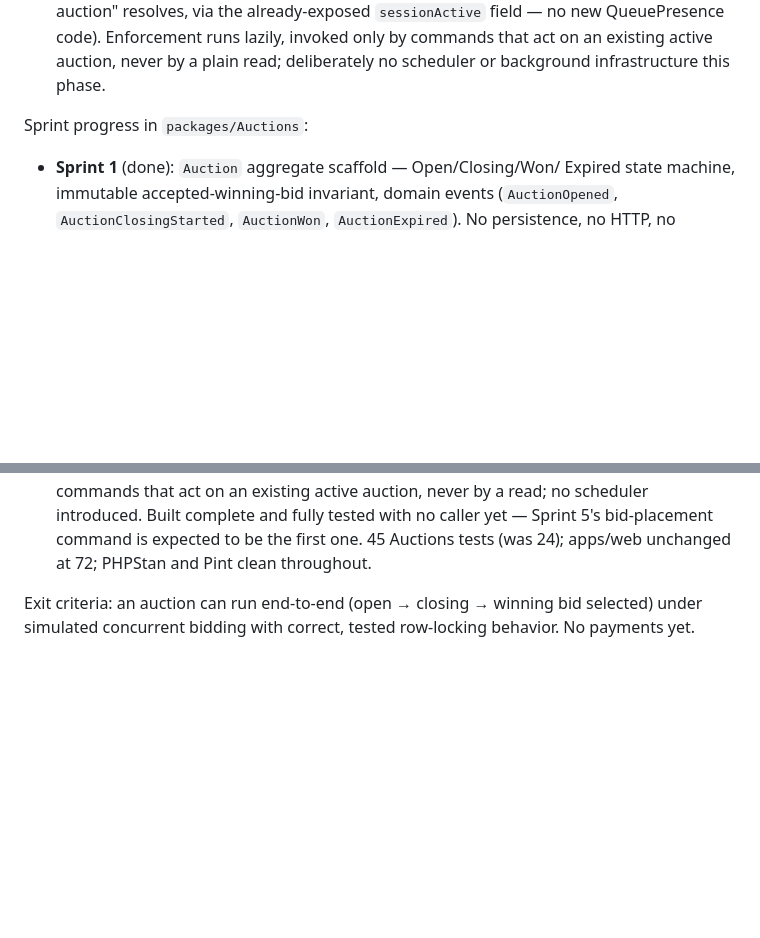
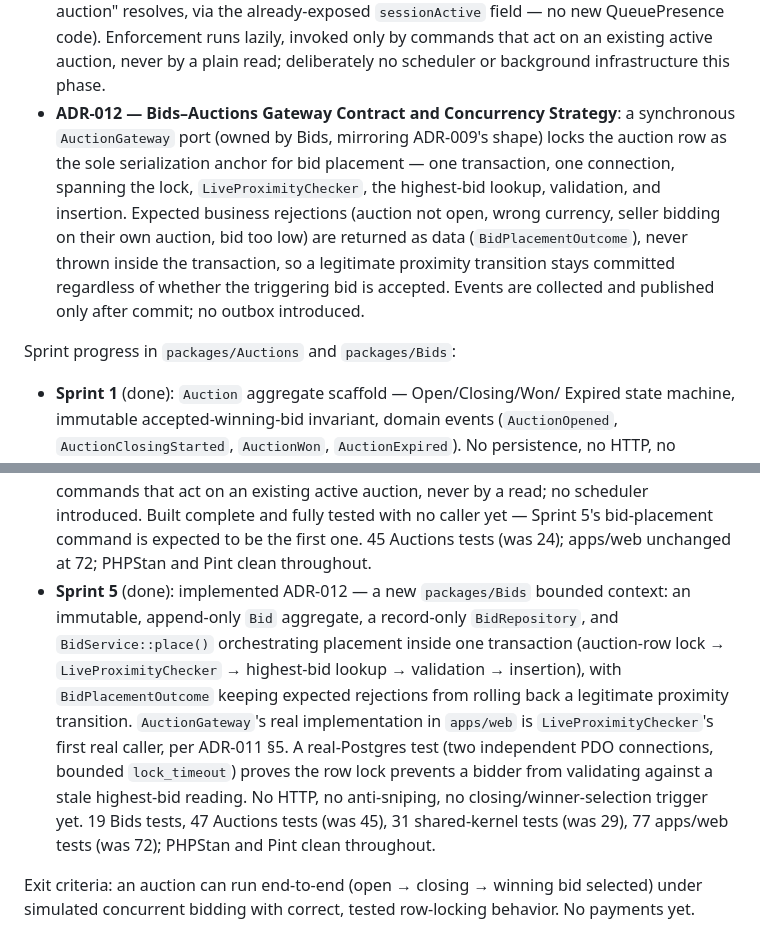
Before and after one commit to jlambertus-gif/RowBuddy, a Markdown page: docs/roadmap.md, 2 parts joined by grey strips. Drawn GitHub-style; blank space fills up the shorter version.

Commit message:
docs: record Phase 3 Sprint 5 progress in roadmap and architecture overview
Co-Authored-By: Claude Sonnet 5 <noreply@anthropic.com>

```diff
--- a/docs/roadmap.md
+++ b/docs/roadmap.md
@@ -133,8 +133,19 @@ Before implementation began, two architectural decisions were resolved:
   lazily, invoked only by commands that act on an existing active
   auction, never by a plain read; deliberately no scheduler or background
   infrastructure this phase.
+- **ADR-012 — Bids–Auctions Gateway Contract and Concurrency Strategy**:
+  a synchronous `AuctionGateway` port (owned by Bids, mirroring ADR-009's
+  shape) locks the auction row as the sole serialization anchor for bid
+  placement — one transaction, one connection, spanning the lock,
+  `LiveProximityChecker`, the highest-bid lookup, validation, and
+  insertion. Expected business rejections (auction not open, wrong
+  currency, seller bidding on their own auction, bid too low) are
+  returned as data (`BidPlacementOutcome`), never thrown inside the
+  transaction, so a legitimate proximity transition stays committed
+  regardless of whether the triggering bid is accepted. Events are
+  collected and published only after commit; no outbox introduced.
 
-Sprint progress in `packages/Auctions`:
+Sprint progress in `packages/Auctions` and `packages/Bids`:
 
 - **Sprint 1** (done): `Auction` aggregate scaffold — Open/Closing/Won/
   Expired state machine, immutable accepted-winning-bid invariant,
@@ -167,6 +178,20 @@ Sprint progress in `packages/Auctions`:
   complete and fully tested with no caller yet — Sprint 5's bid-placement
   command is expected to be the first one. 45 Auctions tests (was 24);
   apps/web unchanged at 72; PHPStan and Pint clean throughout.
+- **Sprint 5** (done): implemented ADR-012 — a new `packages/Bids`
+  bounded context: an immutable, append-only `Bid` aggregate, a
+  record-only `BidRepository`, and `BidService::place()` orchestrating
+  placement inside one transaction (auction-row lock →
+  `LiveProximityChecker` → highest-bid lookup → validation → insertion),
+  with `BidPlacementOutcome` keeping expected rejections from rolling
+  back a legitimate proximity transition. `AuctionGateway`'s real
+  implementation in `apps/web` is `LiveProximityChecker`'s first real
+  caller, per ADR-011 §5. A real-Postgres test (two independent PDO
+  connections, bounded `lock_timeout`) proves the row lock prevents a
+  bidder from validating against a stale highest-bid reading. No HTTP,
+  no anti-sniping, no closing/winner-selection trigger yet. 19 Bids
+  tests, 47 Auctions tests (was 45), 31 shared-kernel tests (was 29), 77
+  apps/web tests (was 72); PHPStan and Pint clean throughout.
 
 Exit criteria: an auction can run end-to-end (open → closing → winning bid
 selected) under simulated concurrent bidding with correct, tested
```
Also changed, not shown: CLAUDE.md (+5 -4 lines), docs/architecture/architecture-overview.md (+17 -7 lines).
